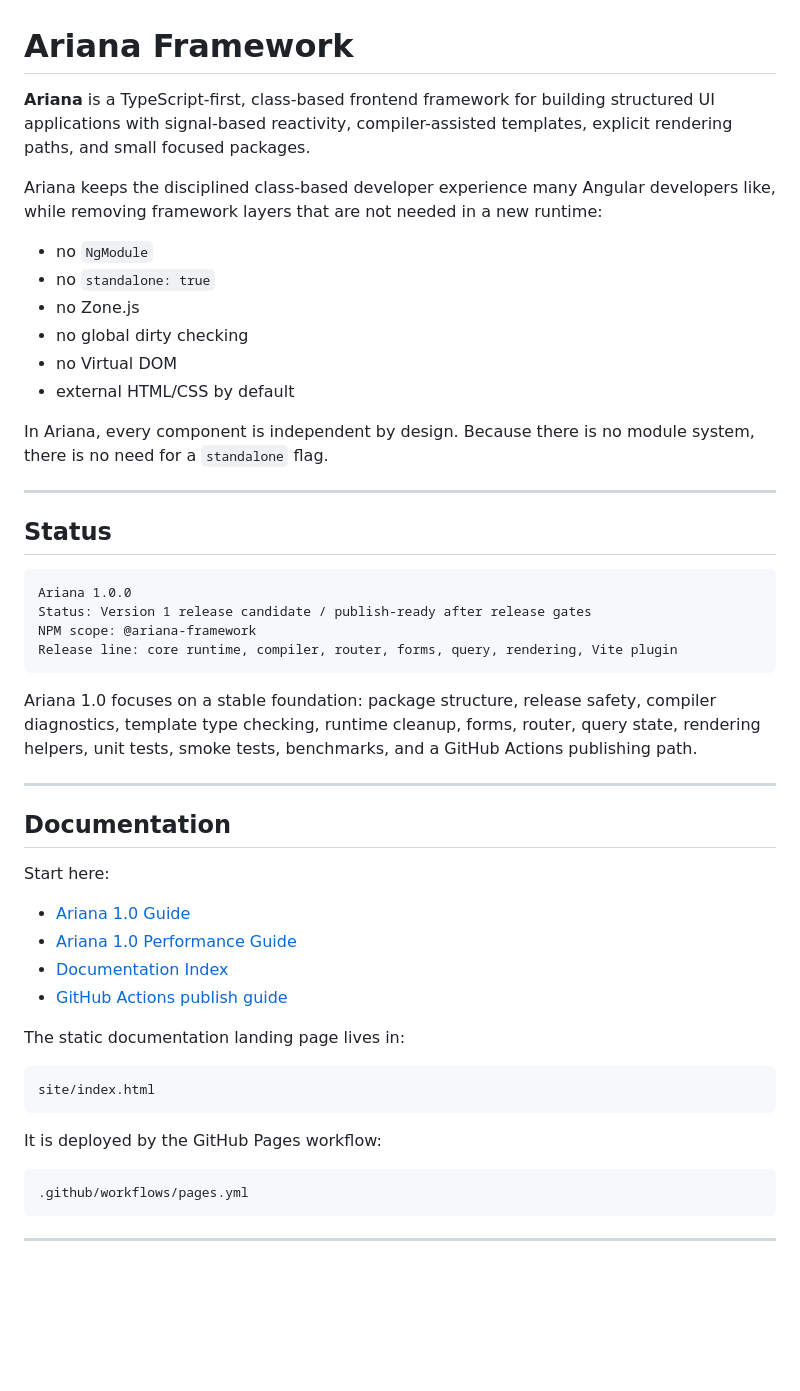
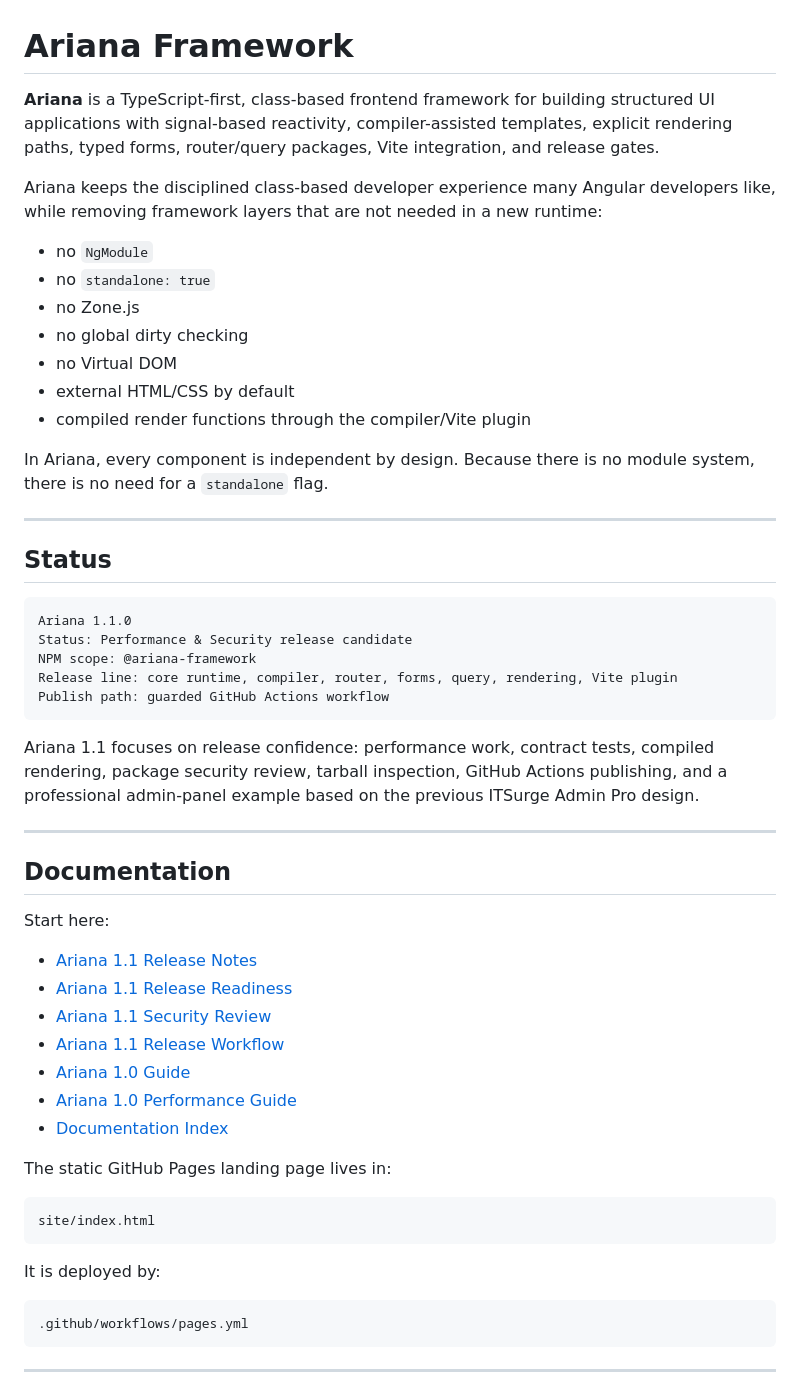
Before and after one commit to smael-aftersearch/Ariana, a Markdown page: README.md, the part around one of its changes. Rendered like a GitHub page; blank space fills up the shorter version.

````diff
--- a/README.md
+++ b/README.md
@@ -1,6 +1,6 @@
 # Ariana Framework
 
-**Ariana** is a TypeScript-first, class-based frontend framework for building structured UI applications with signal-based reactivity, compiler-assisted templates, explicit rendering paths, and small focused packages.
+**Ariana** is a TypeScript-first, class-based frontend framework for building structured UI applications with signal-based reactivity, compiler-assisted templates, explicit rendering paths, typed forms, router/query packages, Vite integration, and release gates.
 
 Ariana keeps the disciplined class-based developer experience many Angular developers like, while removing framework layers that are not needed in a new runtime:
 
@@ -10,6 +10,7 @@ Ariana keeps the disciplined class-based developer experience many Angular devel
 - no global dirty checking
 - no Virtual DOM
 - external HTML/CSS by default
+- compiled render functions through the compiler/Vite plugin
 
 In Ariana, every component is independent by design. Because there is no module system, there is no need for a `standalone` flag.
 
@@ -18,13 +19,14 @@ In Ariana, every component is independent by design. Because there is no module
 ## Status
 
 ```txt
-Ariana 1.0.0
-Status: Version 1 release candidate / publish-ready after release gates
+Ariana 1.1.0
+Status: Performance & Security release candidate
 NPM scope: @ariana-framework
 Release line: core runtime, compiler, router, forms, query, rendering, Vite plugin
+Publish path: guarded GitHub Actions workflow
 ```
 
-Ariana 1.0 focuses on a stable foundation: package structure, release safety, compiler diagnostics, template type checking, runtime cleanup, forms, router, query state, rendering helpers, unit tests, smoke tests, benchmarks, and a GitHub Actions publishing path.
+Ariana 1.1 focuses on release confidence: performance work, contract tests, compiled rendering, package security review, tarball inspection, GitHub Actions publishing, and a professional admin-panel example based on the previous ITSurge Admin Pro design.
 
 ---
 
@@ -32,18 +34,21 @@ Ariana 1.0 focuses on a stable foundation: package structure, release safety, co
 
 Start here:
 
+- [Ariana 1.1 Release Notes](docs/RELEASE_NOTES_V1_1.md)
+- [Ariana 1.1 Release Readiness](docs/RELEASE_READINESS_V1.md)
+- [Ariana 1.1 Security Review](docs/SECURITY_REVIEW_V1.md)
+- [Ariana 1.1 Release Workflow](docs/RELEASE_WORKFLOW_V1_1.md)
 - [Ariana 1.0 Guide](docs/ARIANA_V1_GUIDE.md)
 - [Ariana 1.0 Performance Guide](docs/PERFORMANCE_V1.md)
 - [Documentation Index](docs/INDEX.md)
-- [GitHub Actions publish guide](docs/GITHUB_PUBLISH_V1.md)
 
-The static documentation landing page lives in:
+The static GitHub Pages landing page lives in:
 
 ```txt
 site/index.html
 ```
 
-It is deployed by the GitHub Pages workflow:
+It is deployed by:
 
 ```txt
 .github/workflows/pages.yml
````
Also changed, not shown: other parts of README.md (+84 -62 lines).
